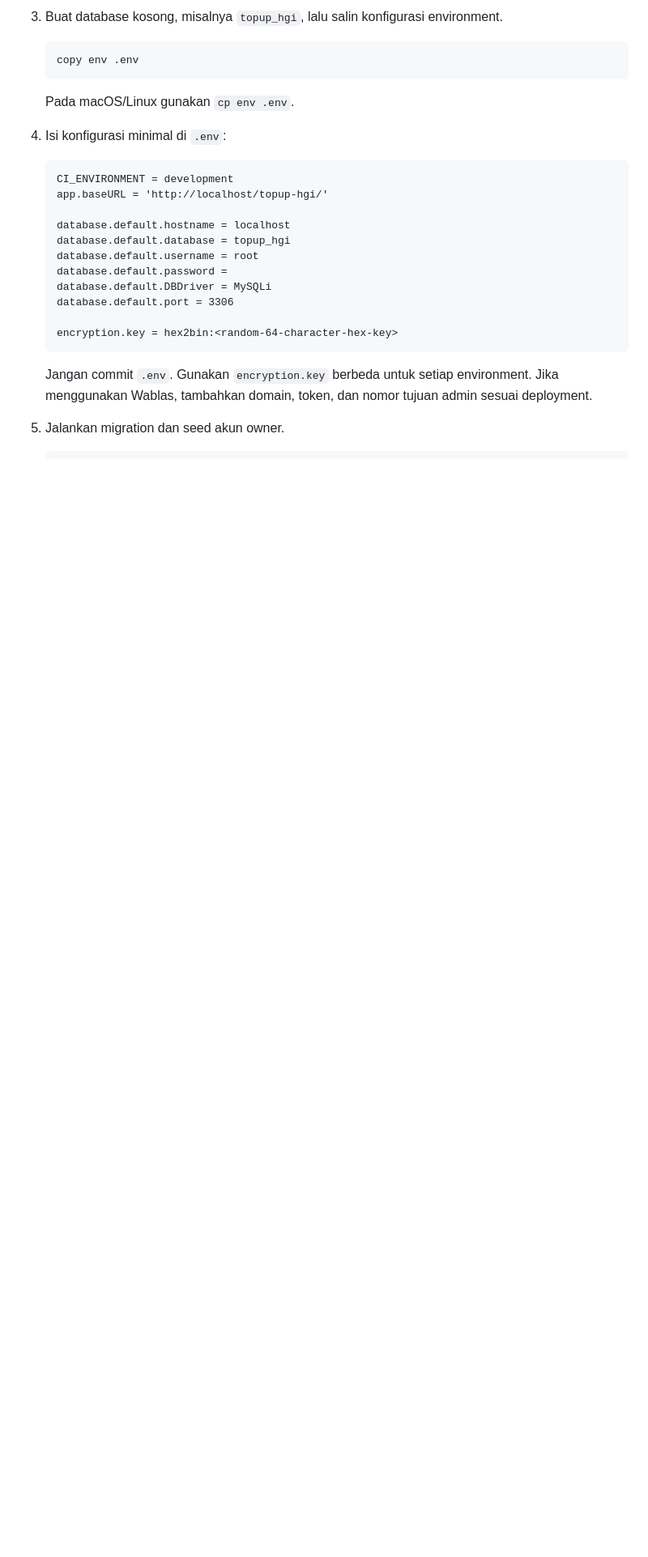
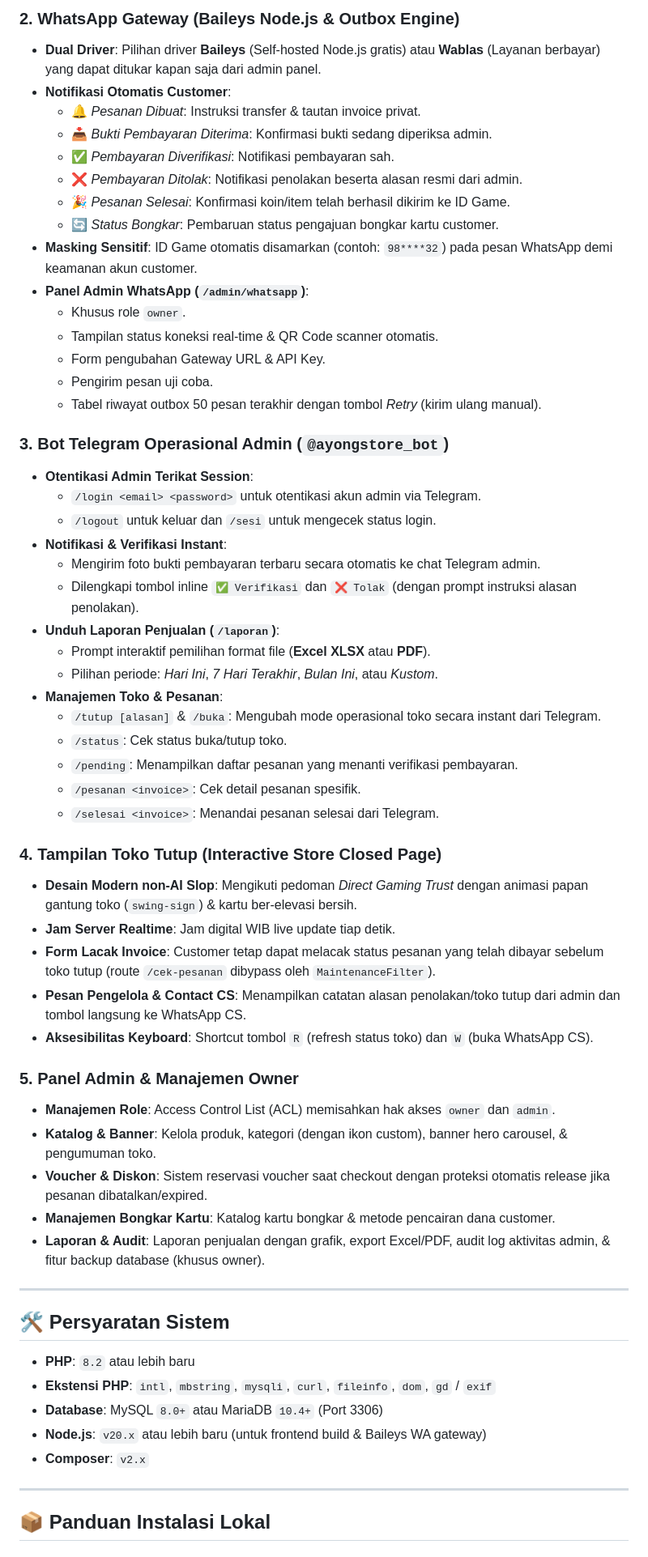
Before and after one commit to synectra-jasa-digital/topup-hgi, a Markdown page: README.md, the part around one of its changes. Shown at 81% size. GitHub-like rendering; blank space fills up the shorter version.

````diff
--- a/README.md
+++ b/README.md
@@ -42,29 +51,63 @@ Ayong Store adalah aplikasi web top-up Higgs Games Island berbasis CodeIgniter 4
 
-3. Buat database kosong, misalnya `topup_hgi`, lalu salin konfigurasi environment.
+### 2. WhatsApp Gateway (Baileys Node.js & Outbox Engine)
+- **Dual Driver**: Pilihan driver **Baileys** (Self-hosted Node.js gratis) atau **Wablas** (Layanan berbayar) yang dapat ditukar kapan saja dari admin panel.
+- **Notifikasi Otomatis Customer**:
+  - 🔔 *Pesanan Dibuat*: Instruksi transfer & tautan invoice privat.
+  - 📥 *Bukti Pembayaran Diterima*: Konfirmasi bukti sedang diperiksa admin.
+  - ✅ *Pembayaran Diverifikasi*: Notifikasi pembayaran sah.
+  - ❌ *Pembayaran Ditolak*: Notifikasi penolakan beserta alasan resmi dari admin.
+  - 🎉 *Pesanan Selesai*: Konfirmasi koin/item telah berhasil dikirim ke ID Game.
+  - 🔄 *Status Bongkar*: Pembaruan status pengajuan bongkar kartu customer.
+- **Masking Sensitif**: ID Game otomatis disamarkan (contoh: `98****32`) pada pesan WhatsApp demi keamanan akun customer.
+- **Panel Admin WhatsApp (`/admin/whatsapp`)**:
+  - Khusus role `owner`.
+  - Tampilan status koneksi real-time & QR Code scanner otomatis.
+  - Form pengubahan Gateway URL & API Key.
+  - Pengirim pesan uji coba.
+  - Tabel riwayat outbox 50 pesan terakhir dengan tombol *Retry* (kirim ulang manual).
 
-   ```bash
-   copy env .env
-   ```
+### 3. Bot Telegram Operasional Admin (`@ayongstore_bot`)
+- **Otentikasi Admin Terikat Session**:
+  - `/login <email> <password>` untuk otentikasi akun admin via Telegram.
+  - `/logout` untuk keluar dan `/sesi` untuk mengecek status login.
+- **Notifikasi & Verifikasi Instant**:
+  - Mengirim foto bukti pembayaran terbaru secara otomatis ke chat Telegram admin.
+  - Dilengkapi tombol inline `✅ Verifikasi` dan `❌ Tolak` (dengan prompt instruksi alasan penolakan).
+- **Unduh Laporan Penjualan (`/laporan`)**:
+  - Prompt interaktif pemilihan format file (**Excel XLSX** atau **PDF**).
+  - Pilihan periode: *Hari Ini*, *7 Hari Terakhir*, *Bulan Ini*, atau *Kustom*.
+- **Manajemen Toko & Pesanan**:
+  - `/tutup [alasan]` & `/buka`: Mengubah mode operasional toko secara instant dari Telegram.
+  - `/status`: Cek status buka/tutup toko.
+  - `/pending`: Menampilkan daftar pesanan yang menanti verifikasi pembayaran.
+  - `/pesanan <invoice>`: Cek detail pesanan spesifik.
+  - `/selesai <invoice>`: Menandai pesanan selesai dari Telegram.
 
-   Pada macOS/Linux gunakan `cp env .env`.
+### 4. Tampilan Toko Tutup (Interactive Store Closed Page)
+- **Desain Modern non-AI Slop**: Mengikuti pedoman *Direct Gaming Trust* dengan animasi papan gantung toko (`swing-sign`) & kartu ber-elevasi bersih.
+- **Jam Server Realtime**: Jam digital WIB live update tiap detik.
+- **Form Lacak Invoice**: Customer tetap dapat melacak status pesanan yang telah dibayar sebelum toko tutup (route `/cek-pesanan` dibypass oleh `MaintenanceFilter`).
+- **Pesan Pengelola & Contact CS**: Menampilkan catatan alasan penolakan/toko tutup dari admin dan tombol langsung ke WhatsApp CS.
+- **Aksesibilitas Keyboard**: Shortcut tombol `R` (refresh status toko) dan `W` (buka WhatsApp CS).
 
-4. Isi konfigurasi minimal di `.env`:
+### 5. Panel Admin & Manajemen Owner
+- **Manajemen Role**: Access Control List (ACL) memisahkan hak akses `owner` dan `admin`.
+- **Katalog & Banner**: Kelola produk, kategori (dengan ikon custom), banner hero carousel, & pengumuman toko.
+- **Voucher & Diskon**: Sistem reservasi voucher saat checkout dengan proteksi otomatis release jika pesanan dibatalkan/expired.
+- **Manajemen Bongkar Kartu**: Katalog kartu bongkar & metode pencairan dana customer.
+- **Laporan & Audit**: Laporan penjualan dengan grafik, export Excel/PDF, audit log aktivitas admin, & fitur backup database (khusus owner).
 
-   ```dotenv
-   CI_ENVIRONMENT = development
-   app.baseURL = 'http://localhost/topup-hgi/'
+---
 
-   database.default.hostname = localhost
-   database.default.database = topup_hgi
-   database.default.username = root
-   database.default.password =
-   database.default.DBDriver = MySQLi
-   database.default.port = 3306
+## 🛠️ Persyaratan Sistem
 
-   encryption.key = hex2bin:<random-64-character-hex-key>
-   ```
+- **PHP**: `8.2` atau lebih baru
+- **Ekstensi PHP**: `intl`, `mbstring`, `mysqli`, `curl`, `fileinfo`, `dom`, `gd` / `exif`
+- **Database**: MySQL `8.0+` atau MariaDB `10.4+` (Port 3306)
+- **Node.js**: `v20.x` atau lebih baru (untuk frontend build & Baileys WA gateway)
+- **Composer**: `v2.x`
 
-   Jangan commit `.env`. Gunakan `encryption.key` berbeda untuk setiap environment. Jika menggunakan Wablas, tambahkan domain, token, dan nomor tujuan admin sesuai deployment.
+---
 
-5. Jalankan migration dan seed akun owner.
+## 📦 Panduan Instalasi Lokal
 
````
Also changed, not shown: other parts of README.md (+131 -169 lines).
